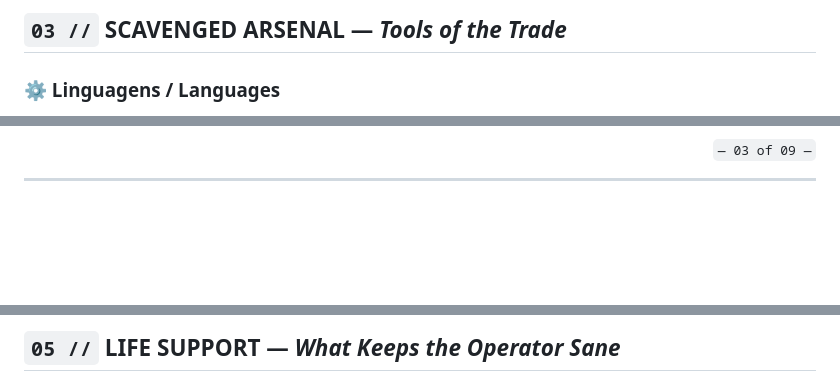
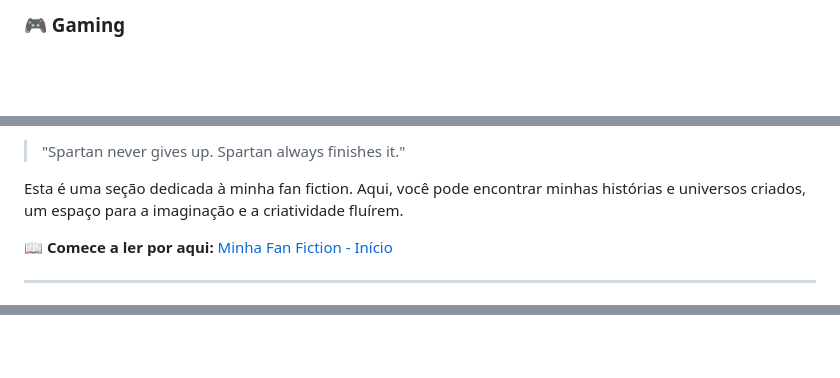
Before and after one commit to Lucas-Belucci-Bellini/Lucas-Belucci-Bellini, a Markdown page: README.md, 3 parts joined by grey strips. GitHub-like rendering; blank space fills up the shorter version.

```diff
--- a/README.md
+++ b/README.md
@@ -68,5 +84,5 @@
 
-## `03 //` SCAVENGED ARSENAL — *Tools of the Trade*
+### 🎮 Gaming
 
-### ⚙ Linguagens / Languages
+<div align="center">
 
@@ -78,5 +100,9 @@
 
-<p align="right"><sub><code>— 03 of 09 —</code></sub></p>
+> "Spartan never gives up. Spartan always finishes it."
+
+Esta é uma seção dedicada à minha fan fiction. Aqui, você pode encontrar minhas histórias e universos criados, um espaço para a imaginação e a criatividade fluírem.
+
+📖 **Comece a ler por aqui:** [Minha Fan Fiction - Início](https://docs.google.com/document/d/1FJulPVU1WA8LTLL3NO7h2CTW7pmlNWgO-C77qwtcVgU/edit?usp=drivesdk)
 
 ---
 
@@ -109,3 +124,3 @@
 
-## `05 //` LIFE SUPPORT — *What Keeps the Operator Sane*
+<div align="center">
 
```
Also changed, not shown: other parts of README.md (+117 -133 lines).
